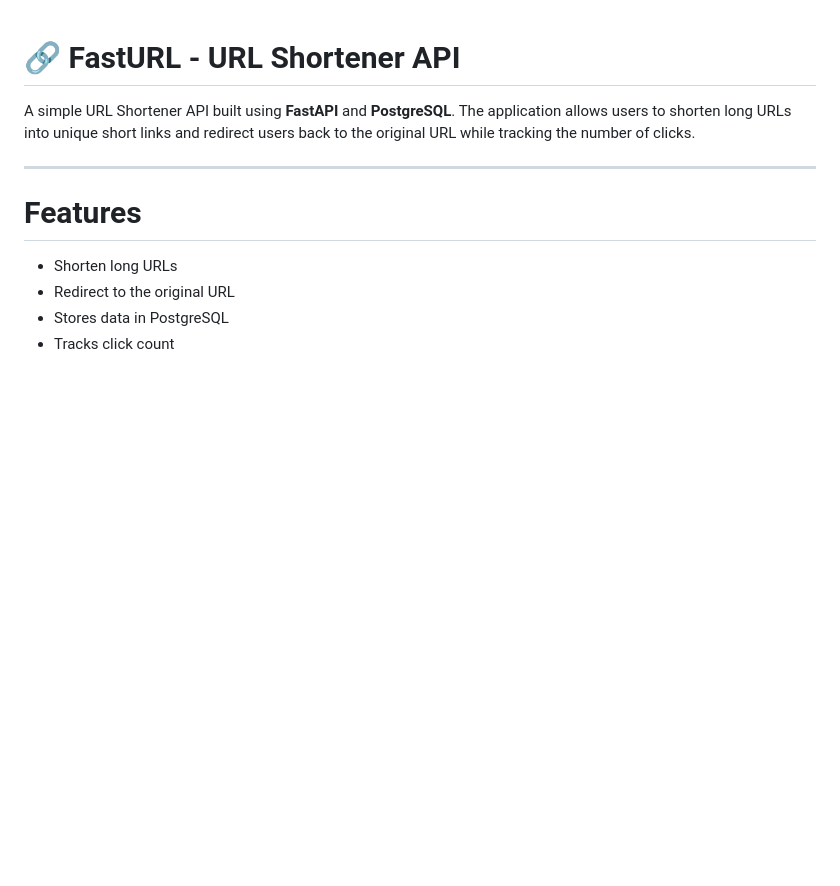
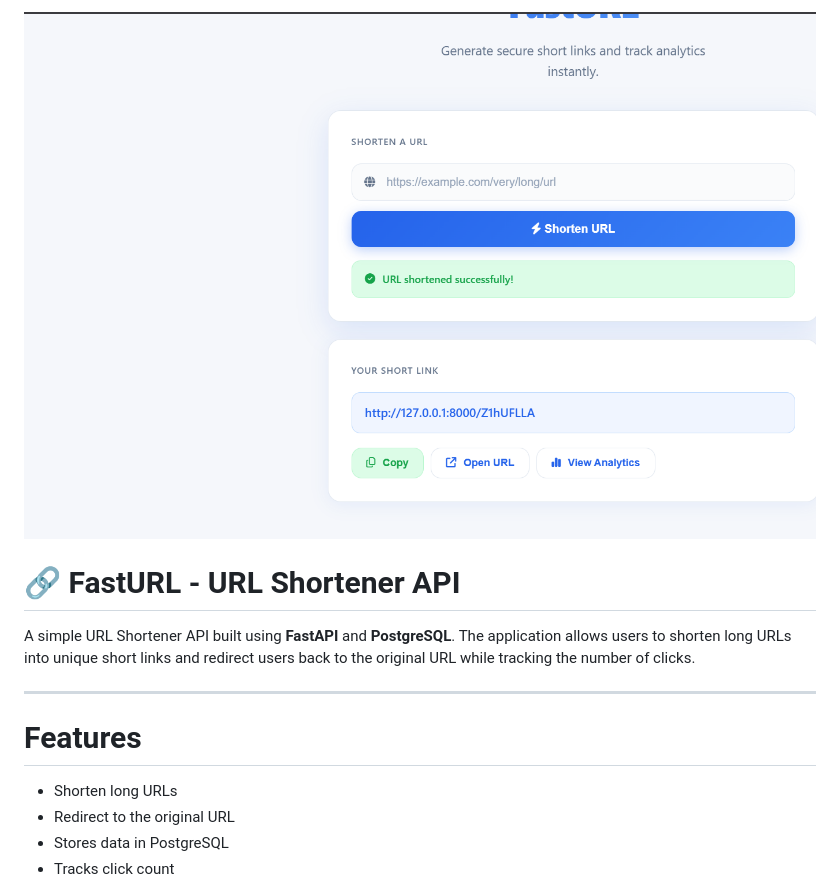
Before and after one commit to rakshitbagait/URL_SHORTNER, a Markdown page: README.MD, the part around the change. Drawn GitHub-style; pictures changed too: images/home.png (added); blank space fills up the shorter version.

Commit message:
home image added

```diff
--- a/README.MD
+++ b/README.MD
@@ -1,3 +1,5 @@
+
+![Home Page](images/home.png)
 # 🔗 FastURL - URL Shortener API
 
 A simple URL Shortener API built using **FastAPI** and **PostgreSQL**. The application allows users to shorten long URLs into unique short links and redirect users back to the original URL while tracking the number of clicks.
```
